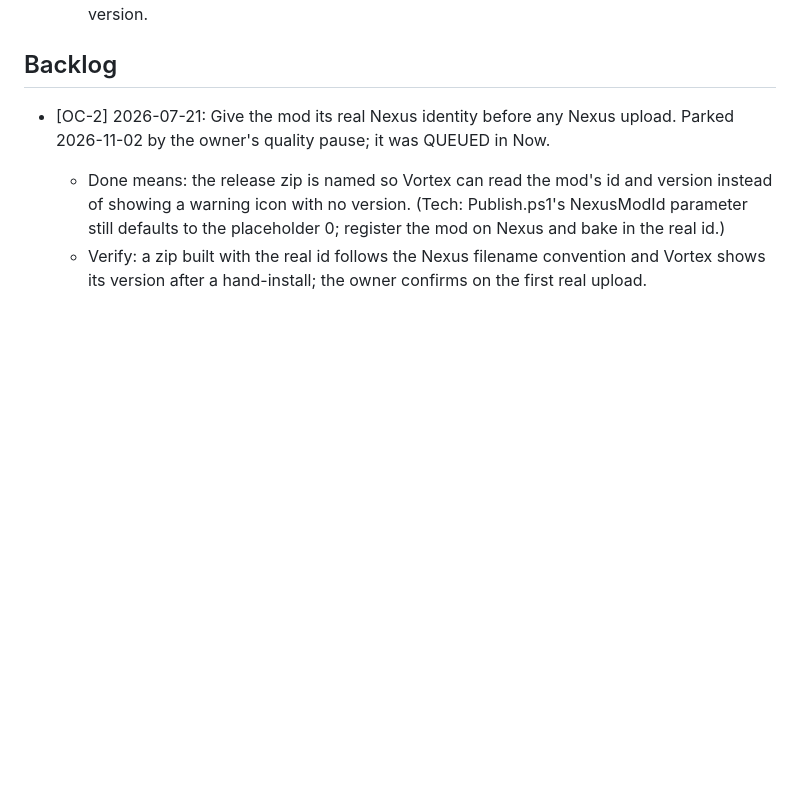
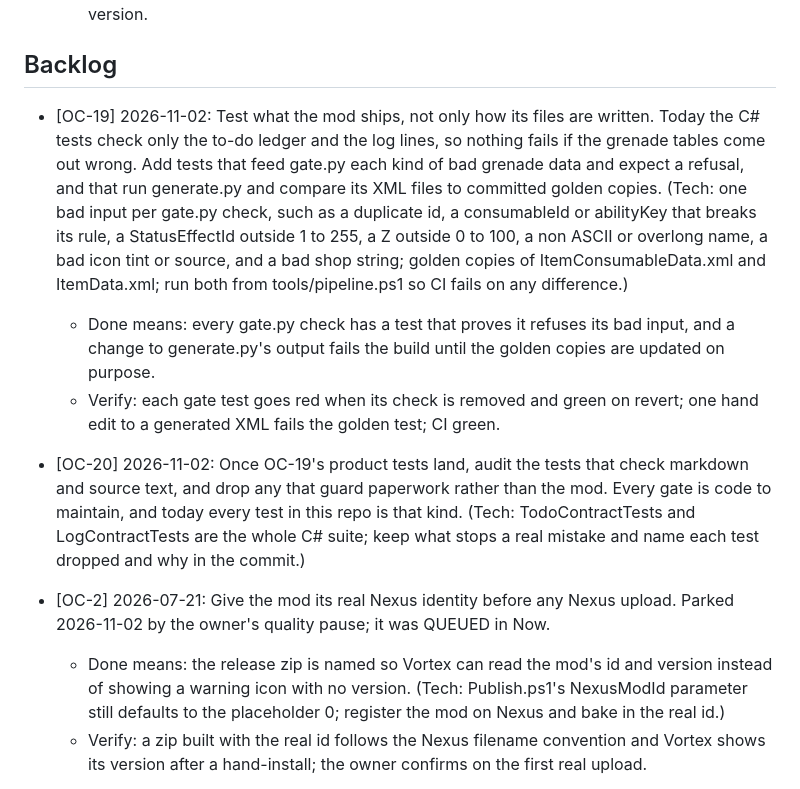
Before and after one commit to prawl/FFTOffensiveChemist, a Markdown page: docs/TODO.md, the part around the change. Drawn GitHub-style; blank space fills up the shorter version.

Commit message:
Add backlog items from the code review
Tonight's code review turned into to-do cards at the top of the backlog, so the fixes are written down before anyone starts them. Docs only; no code changes.

```diff
--- a/docs/TODO.md
+++ b/docs/TODO.md
@@ -21,6 +21,24 @@ release ship gate lives in docs/RELEASE_SCOPE.md; Now is the in-flight subset.
 
 ## Backlog
 
+- [OC-19] 2026-11-02: Test what the mod ships, not only how its files are written. Today the C#
+  tests check only the to-do ledger and the log lines, so nothing fails if the grenade tables come
+  out wrong. Add tests that feed gate.py each kind of bad grenade data and expect a refusal, and
+  that run generate.py and compare its XML files to committed golden copies. (Tech: one bad input
+  per gate.py check, such as a duplicate id, a consumableId or abilityKey that breaks its rule, a
+  StatusEffectId outside 1 to 255, a Z outside 0 to 100, a non ASCII or overlong name, a bad icon
+  tint or source, and a bad shop string; golden copies of ItemConsumableData.xml and ItemData.xml;
+  run both from tools/pipeline.ps1 so CI fails on any difference.)
+  - Done means: every gate.py check has a test that proves it refuses its bad input, and a change
+    to generate.py's output fails the build until the golden copies are updated on purpose.
+  - Verify: each gate test goes red when its check is removed and green on revert; one hand edit
+    to a generated XML fails the golden test; CI green.
+
+- [OC-20] 2026-11-02: Once OC-19's product tests land, audit the tests that check markdown and
+  source text, and drop any that guard paperwork rather than the mod. Every gate is code to
+  maintain, and today every test in this repo is that kind. (Tech: TodoContractTests and
+  LogContractTests are the whole C# suite; keep what stops a real mistake and name each test
+  dropped and why in the commit.)
 - [OC-2] 2026-07-21: Give the mod its real Nexus identity before any Nexus upload. Parked 2026-11-02 by the owner's quality pause; it was QUEUED in Now.
   - Done means: the release zip is named so Vortex can read the mod's id and version instead of
     showing a warning icon with no version. (Tech: Publish.ps1's NexusModId parameter still
```
